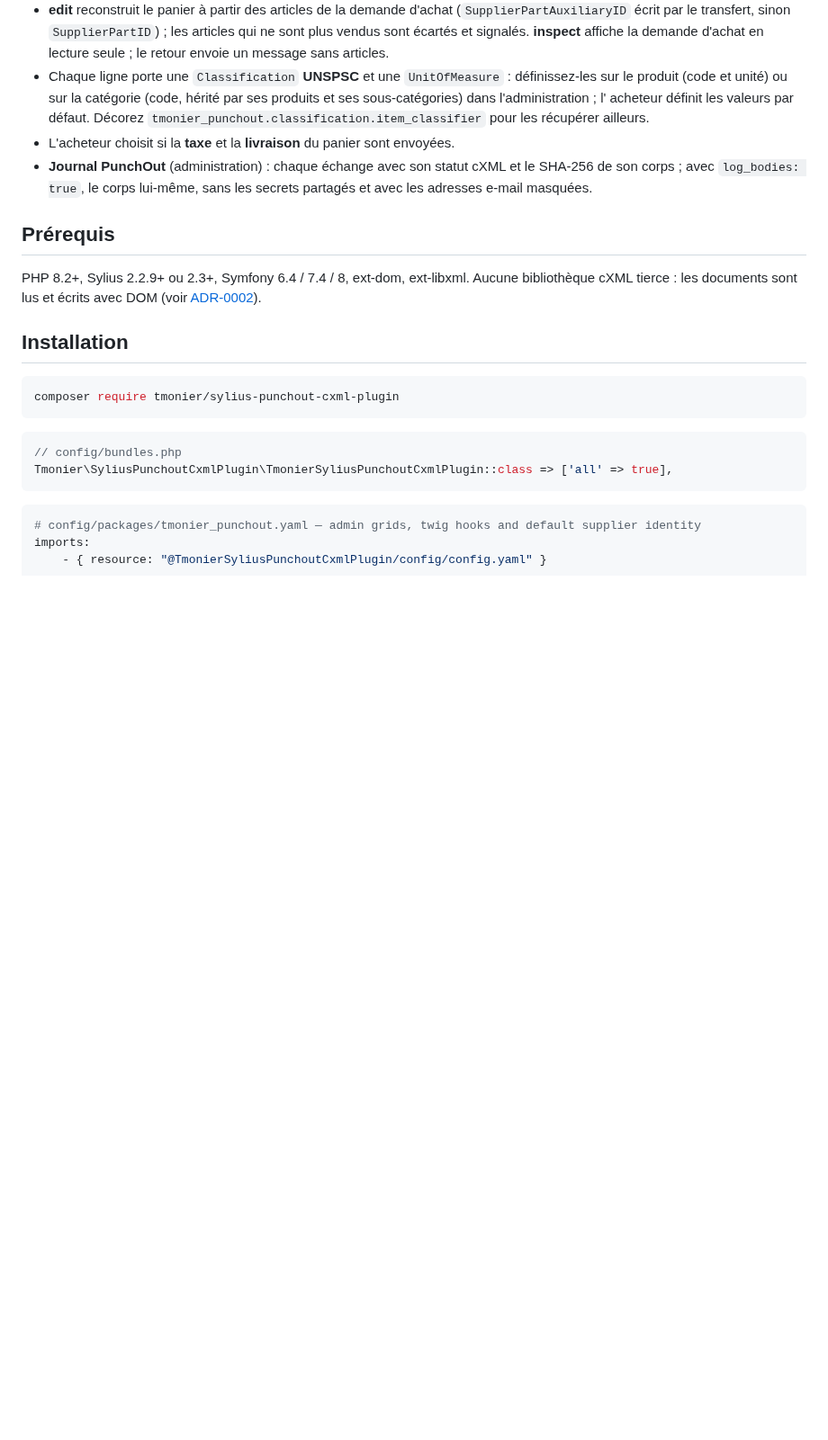
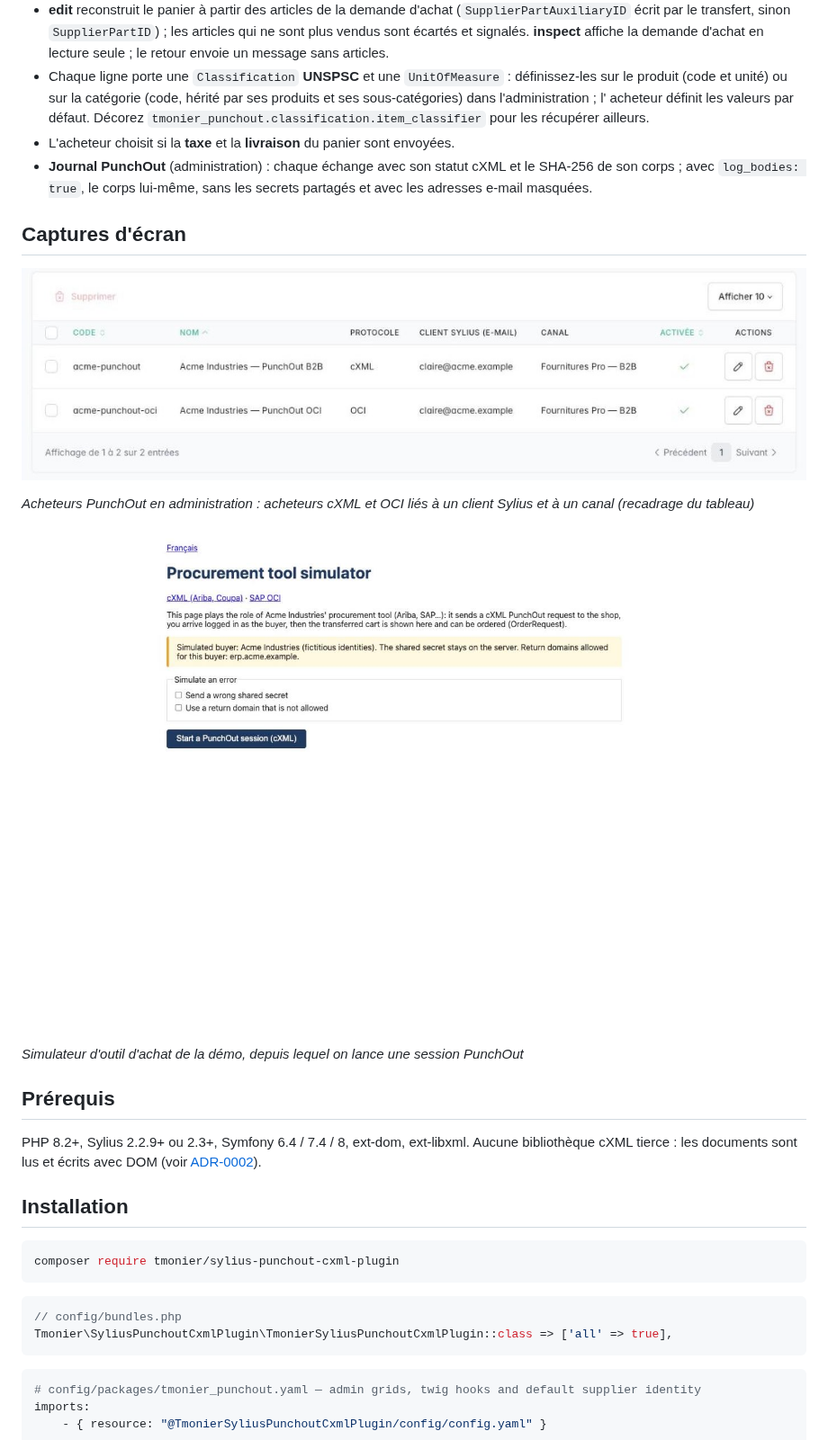
Before and after one commit to thibmonier/sylius-punchout-cxml-plugin, a Markdown page: README.fr.md, the part around the change. Shown at 90% size. GitHub-like rendering; pictures changed too: docs/images/admin-punchout-buyers.jpg (added), docs/images/shop-procurement-simulator.jpg (added); blank space fills up the shorter version.

Commit message:
docs: add screenshots
Co-Authored-By: Claude Opus 5.5 <noreply@anthropic.com>
Claude-Session: https://claude.ai/code/session_01SS9937vfEivbNrMGg6UQL6

```diff
--- a/README.fr.md
+++ b/README.fr.md
@@ -108,6 +108,16 @@ actuel de l'acheteur, sans ouvrir de session (aucun article s'il n'est plus vend
 - L'acheteur choisit si la **taxe** et la **livraison** du panier sont envoyées.
 - **Journal PunchOut** (administration) : chaque échange avec son statut cXML et le SHA-256 de son corps ; avec
   `log_bodies: true`, le corps lui-même, sans les secrets partagés et avec les adresses e-mail masquées.
+
+## Captures d'écran
+
+![Acheteurs PunchOut en administration : acheteurs cXML et OCI liés à un client Sylius et à un canal (recadrage du tableau)](docs/images/admin-punchout-buyers.jpg)
+
+*Acheteurs PunchOut en administration : acheteurs cXML et OCI liés à un client Sylius et à un canal (recadrage du tableau)*
+
+![Simulateur d'outil d'achat de la démo, depuis lequel on lance une session PunchOut](docs/images/shop-procurement-simulator.jpg)
+
+*Simulateur d'outil d'achat de la démo, depuis lequel on lance une session PunchOut*
 
 ## Prérequis
 
```
Also changed, not shown: README.md (+10 -0 lines).
